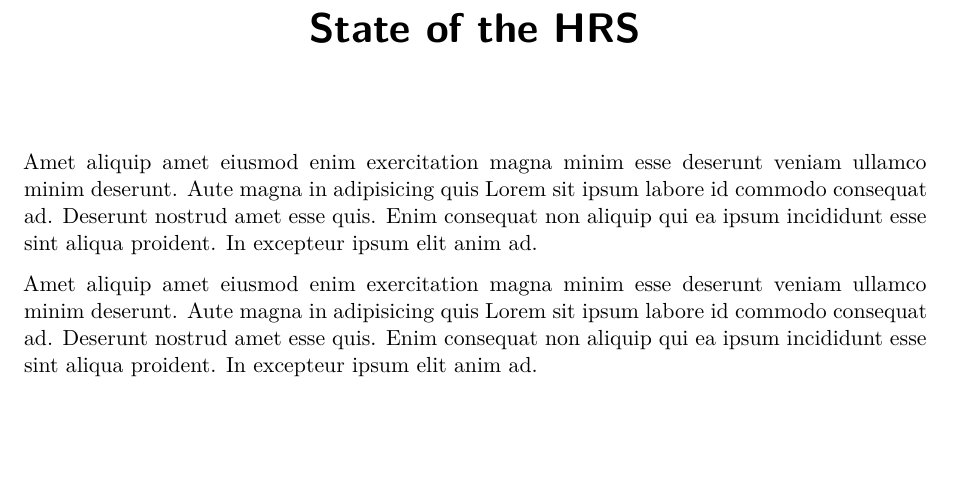
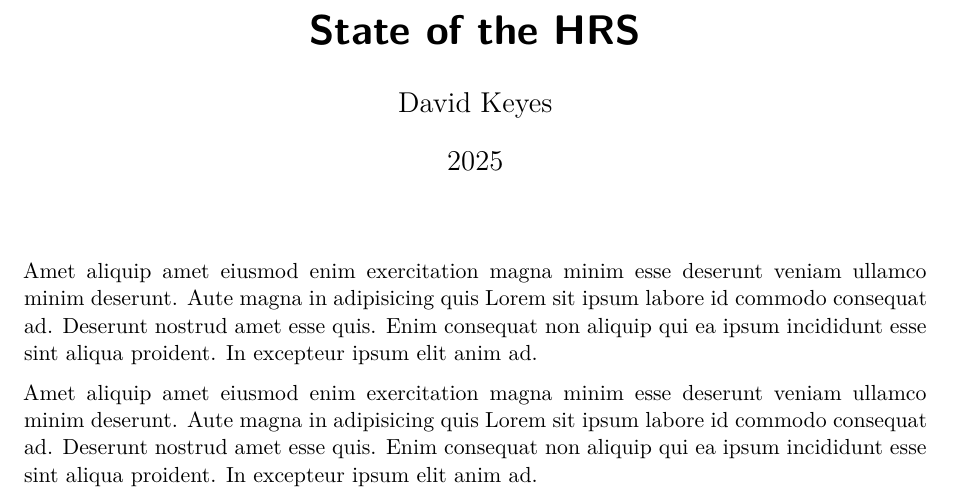
Before and after one commit to echoatx/hrs-report, a Quarto document (report.qmd): part of the page, cut so that both start at the same text, the shorter picture padded with empty space. Rendered offline with R 4.5, knitr and Pandoc in place of Quarto, then LaTeX, with nearby package versions; the code chunks are not run, so their results and figures are left out; drawn as R Markdown's standard PDF in place of the format the file asks for.

Commit message:
Add author and date fields to report template and update styling

```diff
--- a/report.qmd
+++ b/report.qmd
@@ -1,5 +1,7 @@
 ---
 title: "State of the HRS"
+author: "David Keyes"
+date: "2025"
 format:
    typst:
       template-partials:
```
Also changed, not shown: report.pdf, 2 other files.
